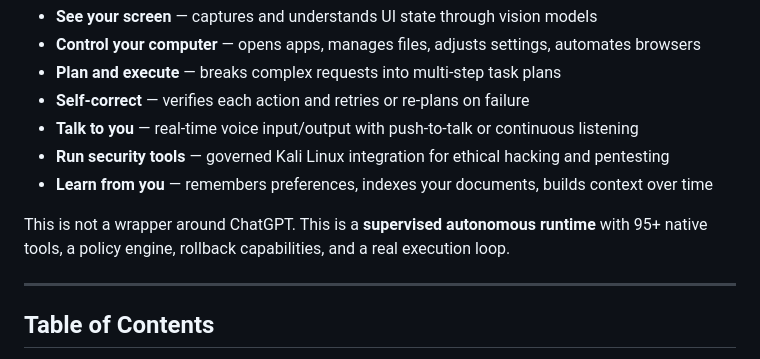
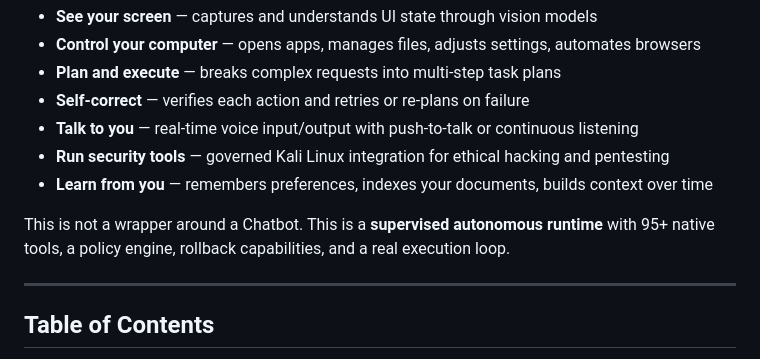
Before and after one commit to Sirius6907/B.U.D.D.Y-Mark-67, a Markdown page: README.md, the part around the change. GitHub-like rendering.

```diff
--- a/README.md
+++ b/README.md
@@ -32,7 +32,7 @@ B.U.D.D.Y is a **Windows-native autonomous AI agent** that operates directly on
 - **Run security tools** — governed Kali Linux integration for ethical hacking and pentesting
 - **Learn from you** — remembers preferences, indexes your documents, builds context over time
 
-This is not a wrapper around ChatGPT. This is a **supervised autonomous runtime** with 95+ native tools, a policy engine, rollback capabilities, and a real execution loop.
+This is not a wrapper around a Chatbot. This is a **supervised autonomous runtime** with 95+ native tools, a policy engine, rollback capabilities, and a real execution loop.
 
 ---
 
```
